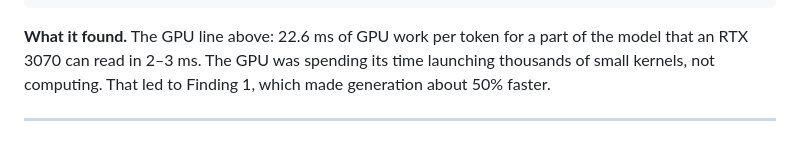
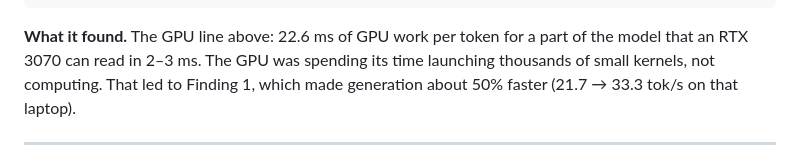
Before and after one commit to EHTi-Chad/tierlm, a Markdown page: docs/GGML_CHANGES.md, the part around the change. Drawn GitHub-style.

Commit message:
GGML_CHANGES: give the numbers behind the 50%
Co-Authored-By: Claude Opus 5.5 <noreply@anthropic.com>

```diff
--- a/docs/GGML_CHANGES.md
+++ b/docs/GGML_CHANGES.md
@@ -94,7 +94,7 @@ profile:   CPU         30.0 splits,   58.0 inputs: copy in   1.46 ms, work  17.8
 
 **What it found.** The GPU line above: 22.6 ms of GPU work per token for a part of the model that an RTX 3070 can
 read in 2–3 ms. The GPU was spending its time launching thousands of small kernels, not computing. That led to
-Finding 1, which made generation about 50% faster.
+Finding 1, which made generation about 50% faster (21.7 → 33.3 tok/s on that laptop).
 
 ---
 
```
